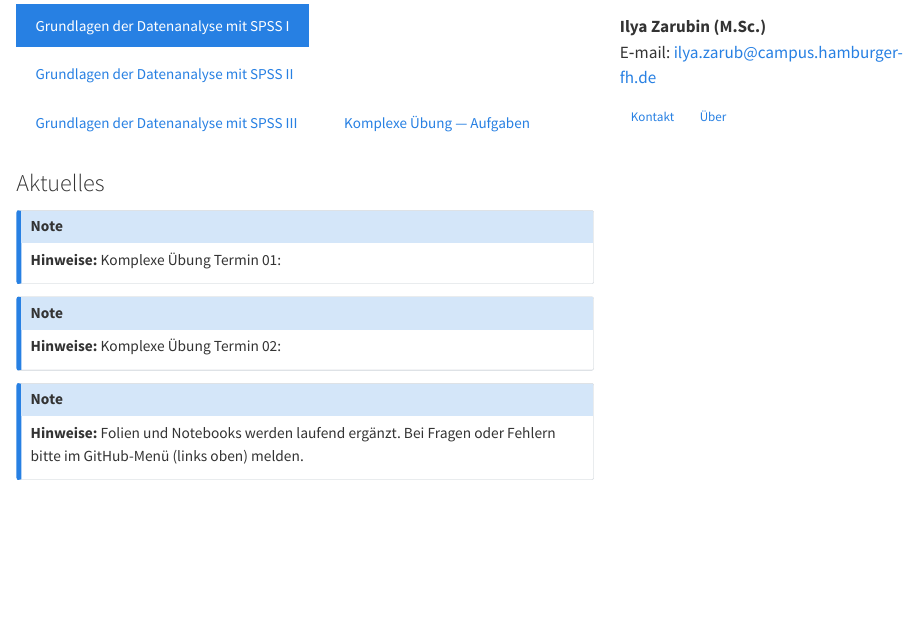
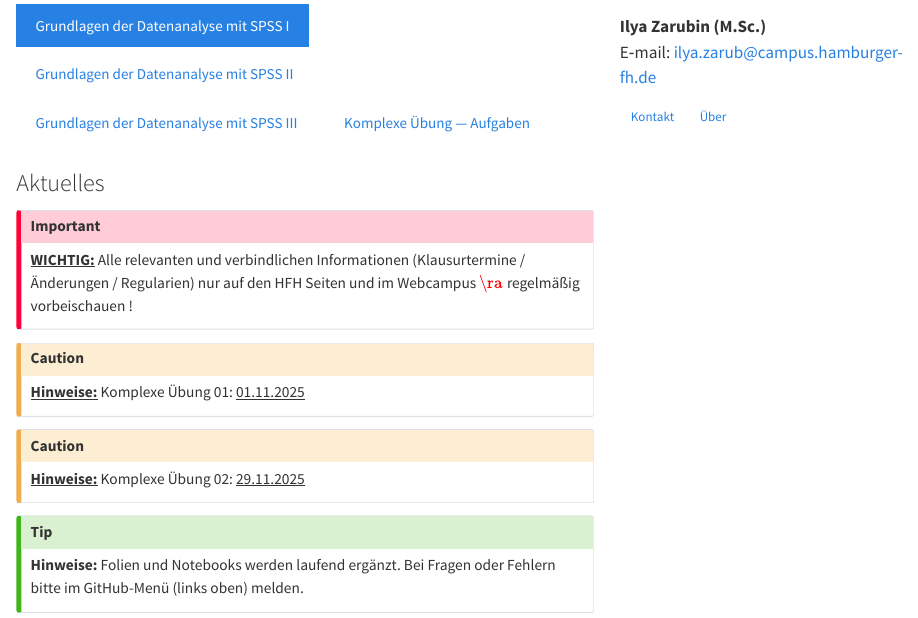
Before and after one commit to HamburgerFH/QDA-course-website, a Quarto document (index.qmd): the page in a window 1100 px wide, from 180 px down. Rendered offline with R 4.5, knitr and Pandoc in place of Quarto, with nearby package versions.

Commit message:
feat: update to new kompl. ueb. termine

```diff
--- a/index.qmd
+++ b/index.qmd
@@ -31,19 +31,24 @@ Starte mit einem der Bereiche oder nutze die Suche links.
 
 ### Aktuelles {.mt-4}
 
-::: {.callout-note}
-**Hinweise:** Komplexe Übung Termin 01:
+::: {.callout-important}
+[**WICHTIG:**]{.underline} Alle relevanten und verbindlichen Informationen
+(Klausurtermine / Änderungen / Regularien) nur auf den HFH Seiten
+und im Webcampus $\ra$ regelmäßig vorbeischauen !
 :::
 
-::: {.callout-note}
-**Hinweise:** Komplexe Übung Termin 02:
+::: {.callout-caution}
+[**Hinweise:**]{.underline} Komplexe Übung 01: [01.11.2025]{.underline .ctl}
 :::
 
-::: {.callout-note}
+::: {.callout-caution}
+[**Hinweise:**]{.underline} Komplexe Übung 02: [29.11.2025]{.underline .ctl}
+:::
+
+::: {.callout-tip}
 **Hinweise:** Folien und Notebooks werden laufend ergänzt. Bei Fragen oder
 Fehlern bitte im GitHub-Menü (links oben) melden.
 :::
-
 
 :::
 ::: {.column width="35%"}
```
